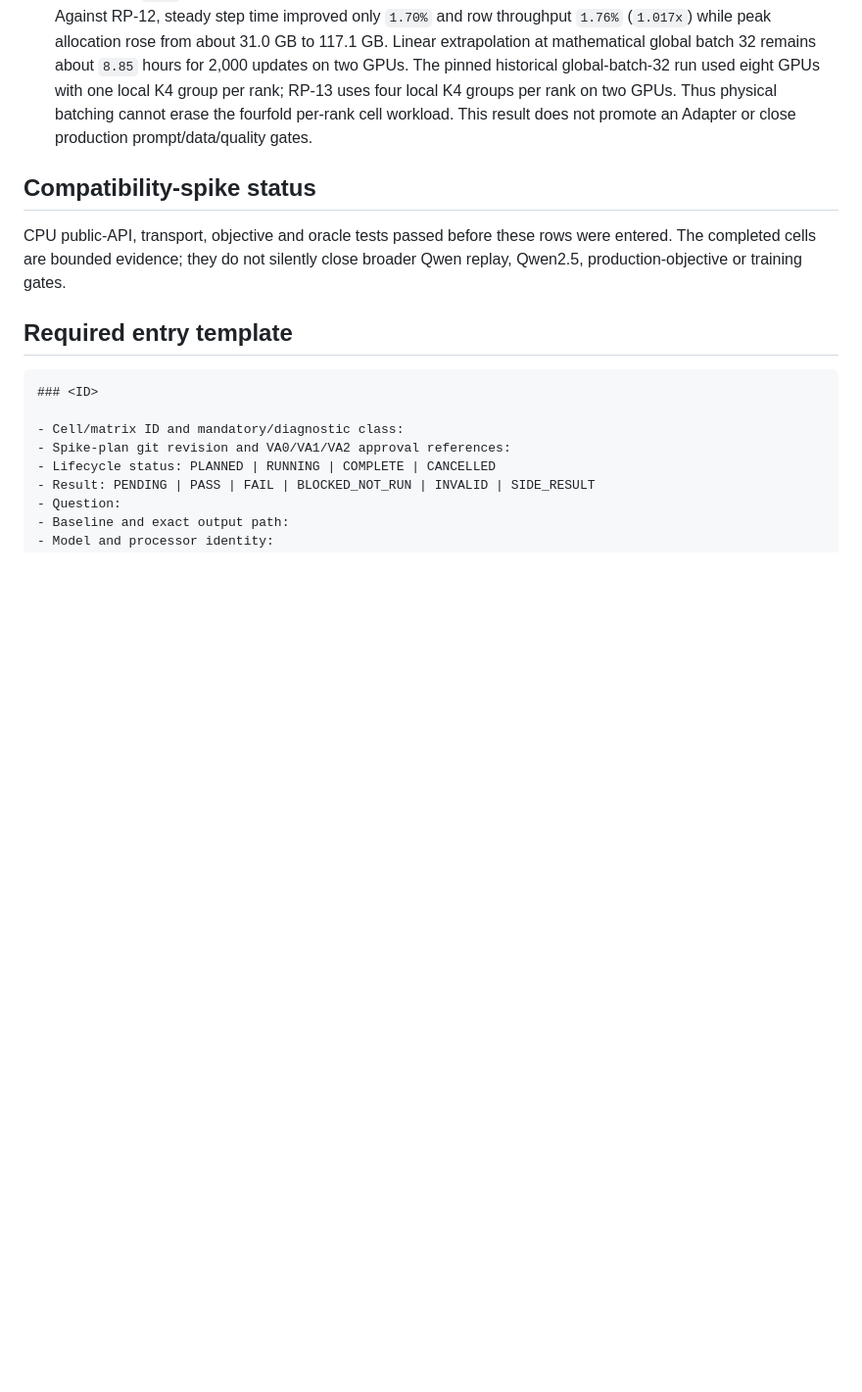
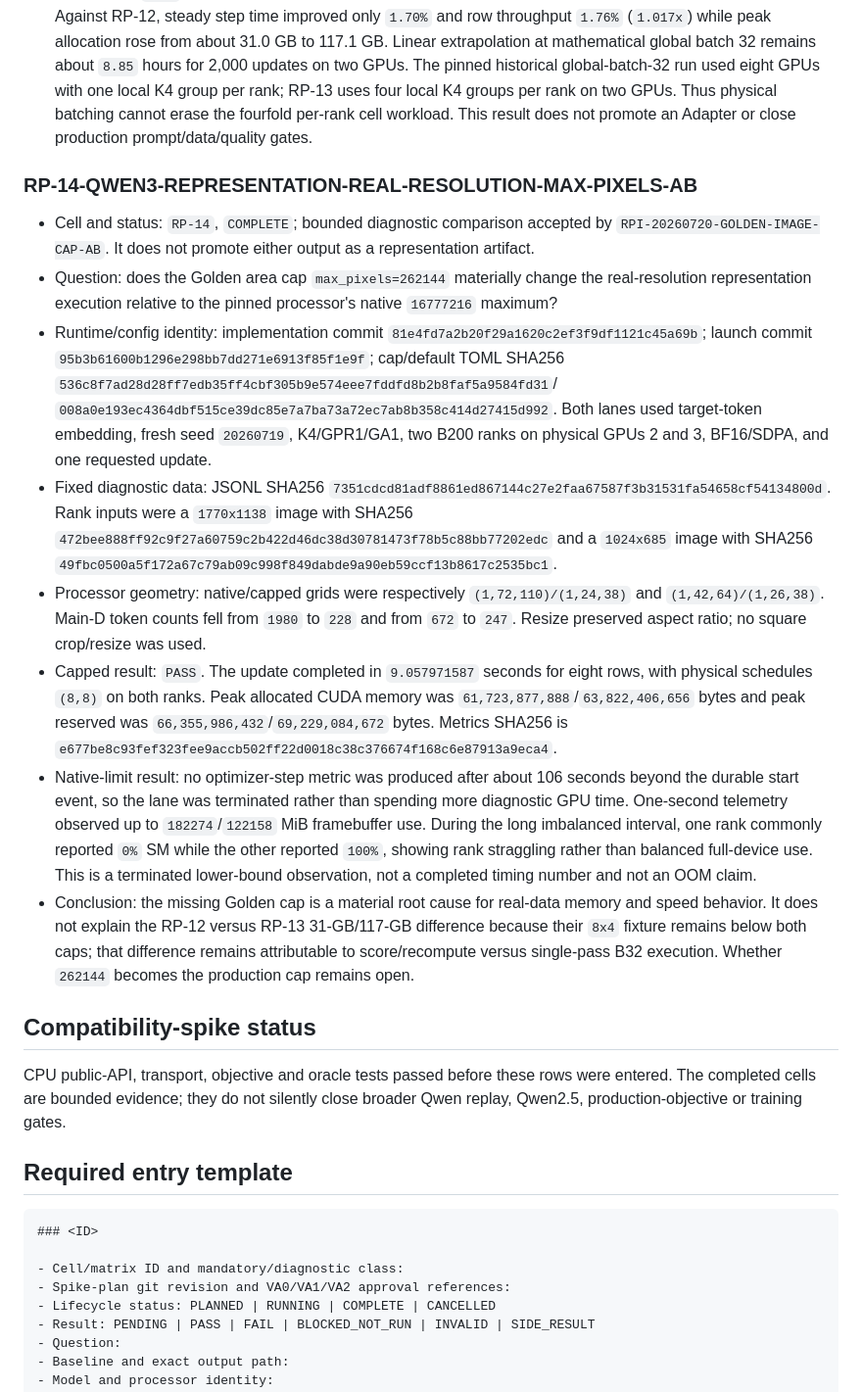
Before and after one commit to Miocio-nora/TGVF-E2E-RL, a Markdown page: docs/EXPERIMENT_LEDGER.md, the part around the change. Shown at 98% size. Rendered like a GitHub page; blank space fills up the shorter version.

Commit message:
Record real-resolution max-pixels comparison

```diff
--- a/docs/EXPERIMENT_LEDGER.md
+++ b/docs/EXPERIMENT_LEDGER.md
@@ -1369,6 +1369,49 @@ identity collision is retained as `INVALID` and rerun under a new planned ID.
   batching cannot erase the fourfold per-rank cell workload. This result does
   not promote an Adapter or close production prompt/data/quality gates.
 
+### RP-14-QWEN3-REPRESENTATION-REAL-RESOLUTION-MAX-PIXELS-AB
+
+- Cell and status: `RP-14`, `COMPLETE`; bounded diagnostic comparison accepted
+  by `RPI-20260720-GOLDEN-IMAGE-CAP-AB`. It does not promote either output as a
+  representation artifact.
+- Question: does the Golden area cap `max_pixels=262144` materially change the
+  real-resolution representation execution relative to the pinned processor's
+  native `16777216` maximum?
+- Runtime/config identity: implementation commit
+  `81e4fd7a2b20f29a1620c2ef3f9df1121c45a69b`; launch commit
+  `95b3b61600b1296e298bb7dd271e6913f85f1e9f`; cap/default TOML SHA256
+  `536c8f7ad28d28ff7edb35ff4cbf305b9e574eee7fddfd8b2b8faf5a9584fd31`/
+  `008a0e193ec4364dbf515ce39dc85e7a7ba73a72ec7ab8b358c414d27415d992`.
+  Both lanes used target-token embedding, fresh seed `20260719`, K4/GPR1/GA1,
+  two B200 ranks on physical GPUs 2 and 3, BF16/SDPA, and one requested update.
+- Fixed diagnostic data: JSONL SHA256
+  `7351cdcd81adf8861ed867144c27e2faa67587f3b31531fa54658cf54134800d`.
+  Rank inputs were a `1770x1138` image with SHA256
+  `472bee888ff92c9f27a60759c2b422d46dc38d30781473f78b5c88bb77202edc`
+  and a `1024x685` image with SHA256
+  `49fbc0500a5f172a67c79ab09c998f849dabde9a90eb59ccf13b8617c2535bc1`.
+- Processor geometry: native/capped grids were respectively
+  `(1,72,110)/(1,24,38)` and `(1,42,64)/(1,26,38)`. Main-D token counts fell
+  from `1980` to `228` and from `672` to `247`. Resize preserved aspect ratio;
+  no square crop/resize was used.
+- Capped result: `PASS`. The update completed in `9.057971587` seconds for
+  eight rows, with physical schedules `(8,8)` on both ranks. Peak allocated
+  CUDA memory was `61,723,877,888`/`63,822,406,656` bytes and peak reserved was
+  `66,355,986,432`/`69,229,084,672` bytes. Metrics SHA256 is
+  `e677be8c93fef323fee9accb502ff22d0018c38c376674f168c6e87913a9eca4`.
+- Native-limit result: no optimizer-step metric was produced after about 106
+  seconds beyond the durable start event, so the lane was terminated rather
+  than spending more diagnostic GPU time. One-second telemetry observed up to
+  `182274`/`122158` MiB framebuffer use. During the long imbalanced interval,
+  one rank commonly reported `0%` SM while the other reported `100%`, showing
+  rank straggling rather than balanced full-device use. This is a terminated
+  lower-bound observation, not a completed timing number and not an OOM claim.
+- Conclusion: the missing Golden cap is a material root cause for real-data
+  memory and speed behavior. It does not explain the RP-12 versus RP-13
+  31-GB/117-GB difference because their `8x4` fixture remains below both caps;
+  that difference remains attributable to score/recompute versus single-pass
+  B32 execution. Whether `262144` becomes the production cap remains open.
+
 ## Compatibility-spike status
 
 CPU public-API, transport, objective and oracle tests passed before these rows
```
